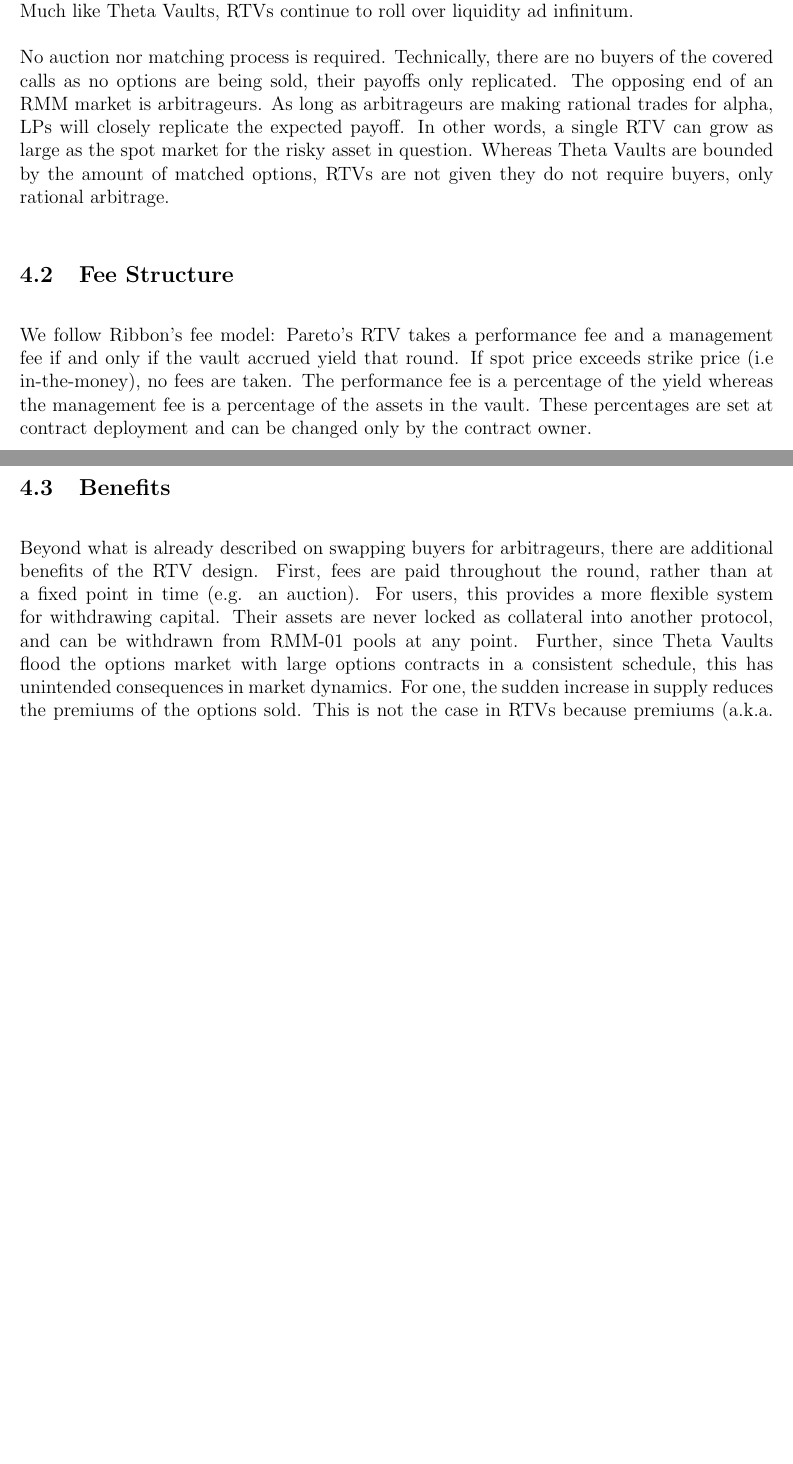
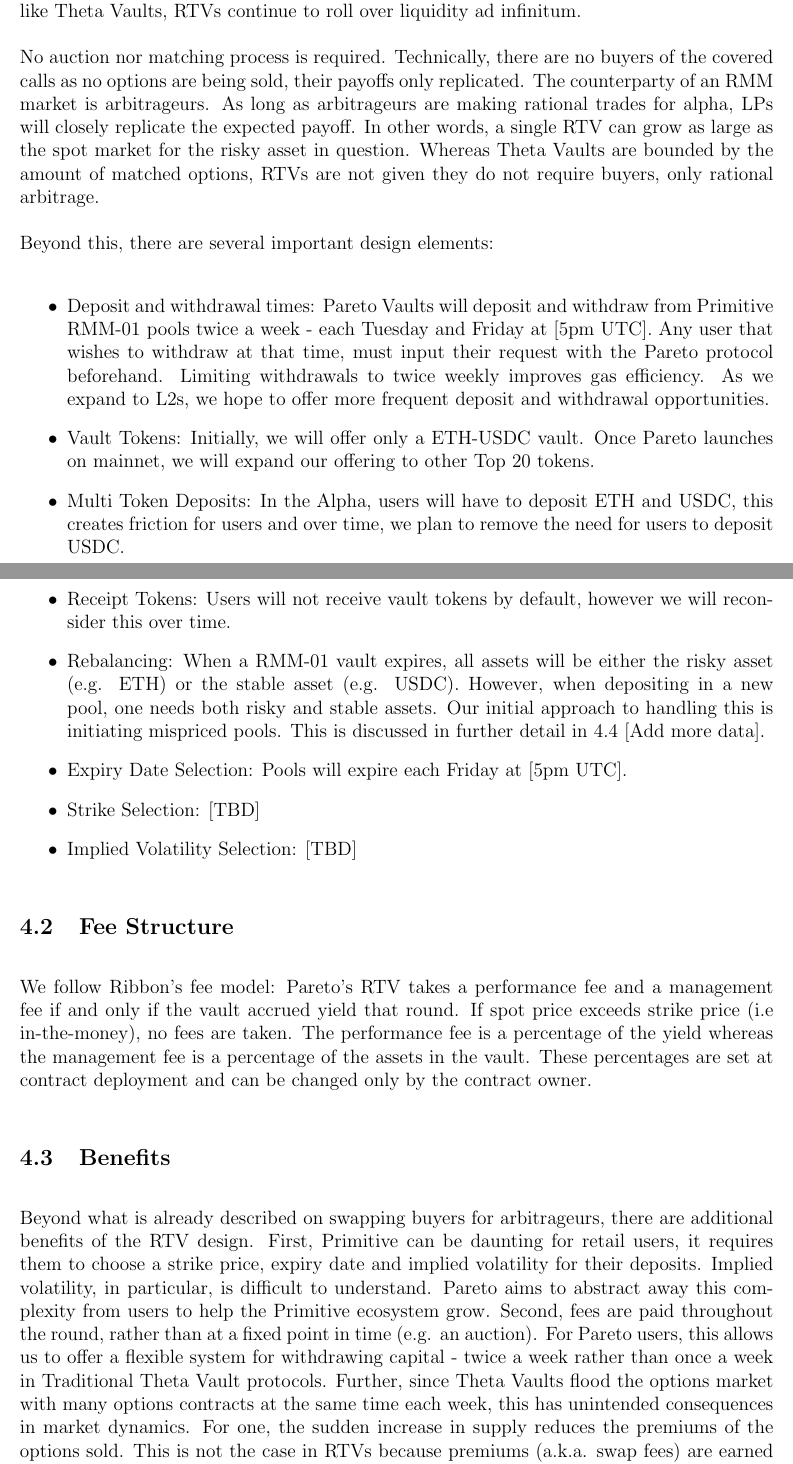
Before and after one commit to pareto-xyz/pareto-theta-vault-whitepaper, a LaTeX paper (main.tex): two parts of pages 7 and 8 of 9 before the commit and two parts of pages 7 and 8 of 10 after it, joined at a grey line, cut so that both start at the same text, the shorter picture padded with empty space. Compiled offline with pdfLaTeX.

Commit message:
Additions to mechanism, changed it to reflect a user experience using Pareto rather than Primitive, limitations -> challenges and some other small knits

```diff
--- a/main.tex
+++ b/main.tex
@@ -109,9 +109,21 @@
 
 The mechanism for ``Replicating Theta Vaults'' (RTV) is similar to traditional Theta Vaults, with some important distinctions.
 
-In each round, users seeking yield will deposit a token pair consisting of a risky asset (e.g. Ethereum) and a stable asset (e.g. USDC) into an RMM-01 pool with a one week expiry and a set strike price in return for an LP token. Throughout the round, arbitrageurs will pay fees to trade tokens in the RMM-01 pool to bridge the price gap with external markets like Uniswap or Coinbase. These fees are directly reinvested into the pool's reserves. At the expiry time, users can burn their LP tokens to retrieve liquidity in the token pair. The payoff earnt by users is the premium from a covered call by replication. At the end of the round, the RMM-01 pool expires, and liquidity is either withdrawn by users or automatically moved to a new RMM-01 pool with a different strike price and an expiry date one week from now. Much like Theta Vaults, RTVs continue to roll over liquidity ad infinitum.
+In each round (week), users seeking yield will deposit a token pair consisting of a risky asset (e.g. ETH) and a stable asset (e.g. USDC) into the Pareto Vault. [Twice a week], Pareto will deposit these assets into a Primitive RMM-01 pool with a one week expiry and a set strike price in return for an LP token. Throughout the round, arbitrageurs will pay fees to trade tokens in the RMM-01 pool to bridge the price gap with external markets like Uniswap or Coinbase. These fees are directly reinvested into the pool's reserves. The net fees earnt in the pool replicates the premium from a covered call. At the end of the round, the RMM-01 pool expires, and liquidity is either withdrawn by Pareto users or automatically moved to a new RMM-01 pool with a different strike price and an expiry date one week ahead. Much like Theta Vaults, RTVs continue to roll over liquidity ad infinitum.
 
-No auction nor matching process is required. Technically, there are no buyers of the covered calls as no options are being sold, their payoffs only replicated. The opposing end of an RMM market is arbitrageurs. As long as arbitrageurs are making rational trades for alpha, LPs will closely replicate the expected payoff. In other words, a single RTV can grow as large as the spot market for the risky asset in question. Whereas Theta Vaults are bounded by the amount of matched options, RTVs are not given they do not require buyers, only rational arbitrage.
+No auction nor matching process is required. Technically, there are no buyers of the covered calls as no options are being sold, their payoffs only replicated. The counterparty of an RMM market is arbitrageurs. As long as arbitrageurs are making rational trades for alpha, LPs will closely replicate the expected payoff. In other words, a single RTV can grow as large as the spot market for the risky asset in question. Whereas Theta Vaults are bounded by the amount of matched options, RTVs are not given they do not require buyers, only rational arbitrage.
+
+Beyond this, there are several important design elements:
+\begin{itemize}
+    \item Deposit and withdrawal times: Pareto Vaults will deposit and withdraw from Primitive RMM-01 pools twice a week - each Tuesday and Friday at [5pm UTC]. Any user that wishes to withdraw at that time, must input their request with the Pareto protocol beforehand. Limiting withdrawals to twice weekly improves gas efficiency. As we expand to L2s, we hope to offer more frequent deposit and withdrawal opportunities.
+    \item Vault Tokens: Initially, we will offer only a ETH-USDC vault. Once Pareto launches on mainnet, we will expand our offering to other Top 20 tokens.
+    \item Multi Token Deposits: In the Alpha, users will have to deposit ETH and USDC, this creates friction for users and over time, we plan to remove the need for users to deposit USDC.
+    \item Receipt Tokens: Users will not receive vault tokens by default, however we will reconsider this over time.
+    \item Rebalancing: When a RMM-01 vault expires, all assets will be either the risky asset (e.g. ETH) or the stable asset (e.g. USDC). However, when depositing in a new pool, one needs both risky and stable assets. Our initial approach to handling this is initiating mispriced pools. This is discussed in further detail in \ref{Challenges} [Add more data].
+    \item Expiry Date Selection: Pools will expire each Friday at [5pm UTC].
+    \item Strike Selection: [TBD]
+    \item Implied Volatility Selection: [TBD]
+\end{itemize}
 
 \subsection{Fee Structure}
 
@@ -119,5 +131,5 @@
 
 \subsection{Benefits}
 
-Beyond what is already described on swapping buyers for arbitrageurs, there are additional benefits of the RTV design. First, fees are paid throughout the round, rather than at a fixed point in time (e.g. an auction). For users, this provides a more flexible system for withdrawing capital. Their assets are never locked as collateral into another protocol, and can be withdrawn from RMM-01 pools at any point. Further, since Theta Vaults flood the options market with large options contracts in a consistent schedule, this has unintended consequences in market dynamics. For one, the sudden increase in supply reduces the premiums of the options sold. This is not the case in RTVs because premiums (a.k.a. swap fees) are earned over time. Second, since participating in an RTV is providing liquidity to AMM and there is no counterparty, we understand this is legally distinct from buying or selling options.
+Beyond what is already described on swapping buyers for arbitrageurs, there are additional benefits of the RTV design. First, Primitive can be daunting for retail users, it requires them to choose a strike price, expiry date and implied volatility for their deposits. Implied volatility, in particular, is difficult to understand. Pareto aims to abstract away this complexity from users to help the Primitive ecosystem grow. Second, fees are paid throughout the round, rather than at a fixed point in time (e.g. an auction). For Pareto users, this allows us to offer a flexible system for withdrawing capital - twice a week rather than once a week in Traditional Theta Vault protocols. Further, since Theta Vaults flood the options market with many options contracts at the same time each week, this has unintended consequences in market dynamics. For one, the sudden increase in supply reduces the premiums of the options sold. This is not the case in RTVs because premiums (a.k.a. swap fees) are earned over time. Second, since participating in an RTV is providing liquidity to AMM and there is no counterparty, we understand this is legally distinct from buying or selling options.
 
```
Also changed, not shown: main.tex (6 more changed lines).
